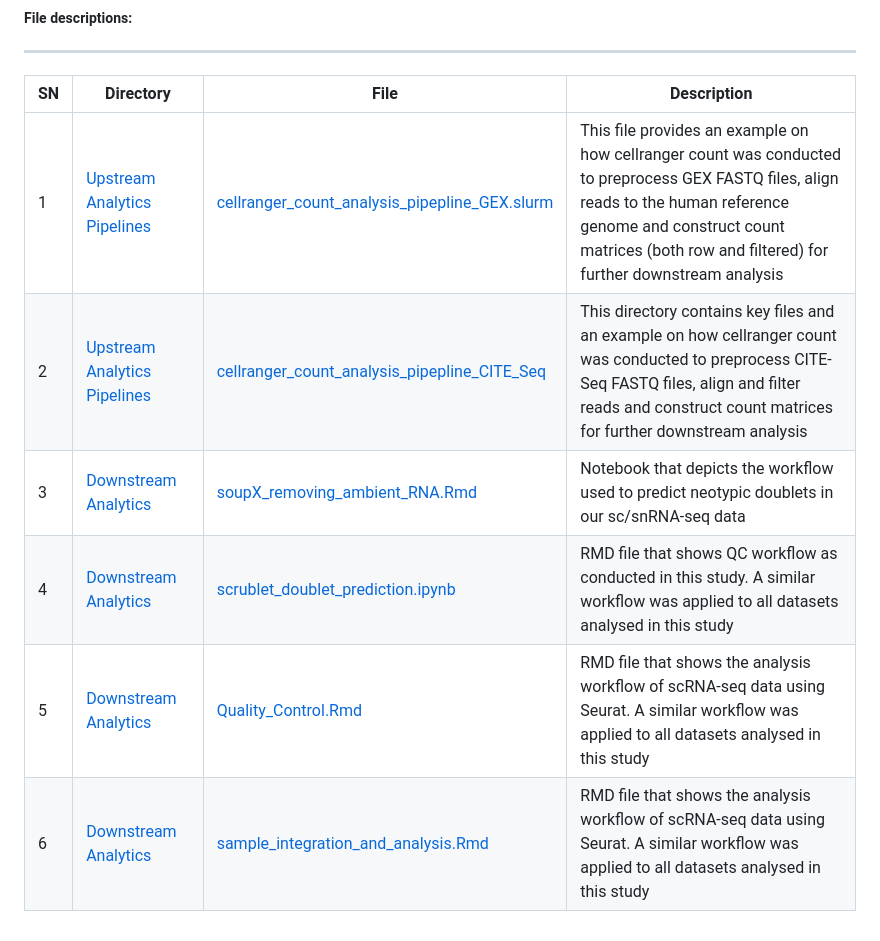
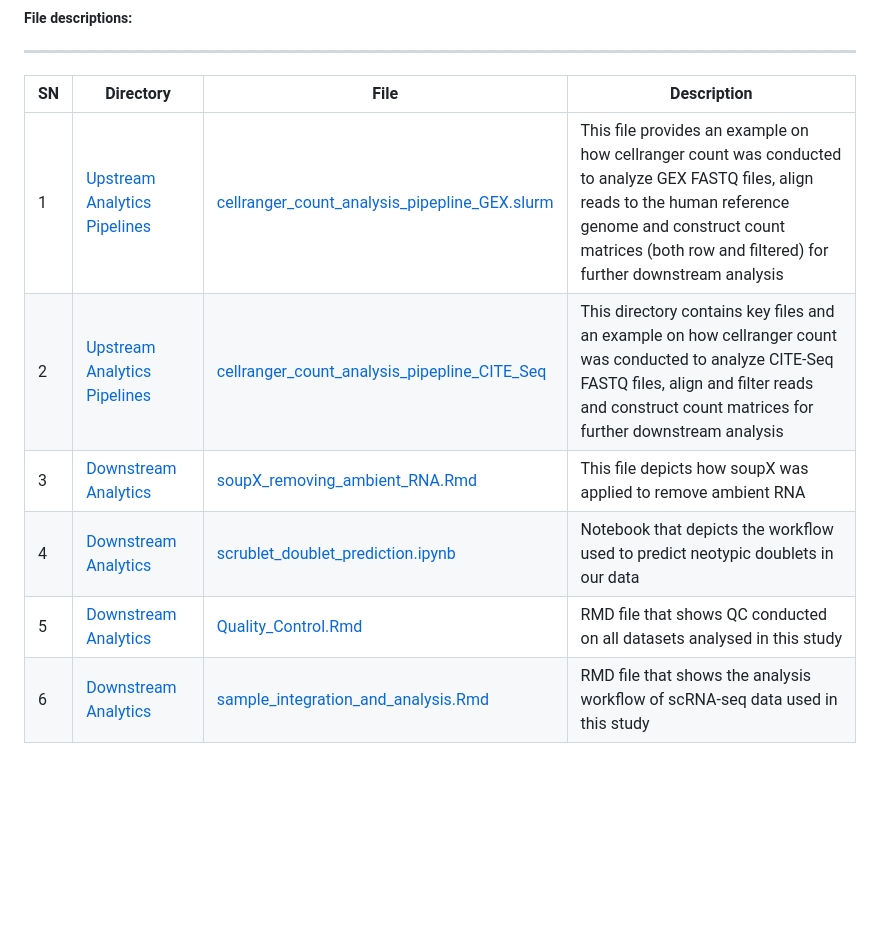
Before and after one commit to PorrettLab/Role-of-NFAT-in-uterine-NK-cell-tissue-residency, a Markdown page: README.md, the part around the change. Rendered like a GitHub page; blank space fills up the shorter version.

```diff
--- a/README.md
+++ b/README.md
@@ -19,12 +19,12 @@ Script in the ["HC_UTx_preprocessing.Rmd"](https://github.com/PorrettLab/Role-of
 
 | **SN** | **Directory** | **File**   | **Description** |
 |----------------|------------|------------|------------|
-|1|[Upstream Analytics Pipelines](https://github.com/PorrettLab/Role-of-NFAT-in-uterine-NK-cell-tissue-residency/tree/main/Upstream%20Analytics%20Pipelines)|[cellranger_count_analysis_pipepline_GEX.slurm](https://github.com/PorrettLab/Role-of-NFAT-in-uterine-NK-cell-tissue-residency/blob/main/Upstream%20Analytics%20Pipelines/cellranger_count_analysis_pipepline_GEX.slurm)|This file provides an example on how cellranger count was conducted to preprocess GEX FASTQ files, align reads to the human reference genome and construct count matrices (both row and filtered) for further downstream analysis|
-|2|[Upstream Analytics Pipelines](https://github.com/PorrettLab/Role-of-NFAT-in-uterine-NK-cell-tissue-residency/tree/main/Upstream%20Analytics%20Pipelines)|[cellranger_count_analysis_pipepline_CITE_Seq](https://github.com/PorrettLab/Role-of-NFAT-in-uterine-NK-cell-tissue-residency/tree/main/Upstream%20Analytics%20Pipelines/cellranger_count_analysis_pipepline_CITE_Seq)|This directory contains key files and an example on how cellranger count was conducted to preprocess CITE-Seq FASTQ files, align and filter reads and construct count matrices for further downstream analysis|
-|3|[Downstream Analytics](https://github.com/PorrettLab/Role-of-NFAT-in-uterine-NK-cell-tissue-residency/tree/main/Downstream%20Analytics)|[soupX_removing_ambient_RNA.Rmd](https://github.com/PorrettLab/Role-of-NFAT-in-uterine-NK-cell-tissue-residency/blob/main/Downstream%20Analytics/soupX_removing_ambient_RNA.Rmd)|Notebook that depicts the workflow used to predict neotypic doublets in our sc/snRNA-seq data|
-|4|[Downstream Analytics](https://github.com/PorrettLab/Role-of-NFAT-in-uterine-NK-cell-tissue-residency/tree/main/Downstream%20Analytics)|[scrublet_doublet_prediction.ipynb](https://github.com/PorrettLab/Role-of-NFAT-in-uterine-NK-cell-tissue-residency/blob/main/Downstream%20Analytics/scrublet_doublet_prediction.ipynb)|RMD file that shows QC workflow as conducted in this study. A similar workflow was applied to all datasets analysed in this study|
-|5|[Downstream Analytics](https://github.com/PorrettLab/Role-of-NFAT-in-uterine-NK-cell-tissue-residency/tree/main/Downstream%20Analytics)|[Quality_Control.Rmd](https://github.com/PorrettLab/Role-of-NFAT-in-uterine-NK-cell-tissue-residency/blob/main/Downstream%20Analytics/Quality_Control.Rmd)|RMD file that shows the analysis workflow of scRNA-seq data using Seurat. A similar workflow was applied to all datasets analysed in this study|
-|6|[Downstream Analytics](https://github.com/PorrettLab/Role-of-NFAT-in-uterine-NK-cell-tissue-residency/tree/main/Downstream%20Analytics)|[sample_integration_and_analysis.Rmd](https://github.com/PorrettLab/Role-of-NFAT-in-uterine-NK-cell-tissue-residency/blob/main/Downstream%20Analytics/sample_integration_and_analysis.Rmd)|RMD file that shows the analysis workflow of scRNA-seq data using Seurat. A similar workflow was applied to all datasets analysed in this study|
+|1|[Upstream Analytics Pipelines](https://github.com/PorrettLab/Role-of-NFAT-in-uterine-NK-cell-tissue-residency/tree/main/Upstream%20Analytics%20Pipelines)|[cellranger_count_analysis_pipepline_GEX.slurm](https://github.com/PorrettLab/Role-of-NFAT-in-uterine-NK-cell-tissue-residency/blob/main/Upstream%20Analytics%20Pipelines/cellranger_count_analysis_pipepline_GEX.slurm)|This file provides an example on how cellranger count was conducted to analyze GEX FASTQ files, align reads to the human reference genome and construct count matrices (both row and filtered) for further downstream analysis|
+|2|[Upstream Analytics Pipelines](https://github.com/PorrettLab/Role-of-NFAT-in-uterine-NK-cell-tissue-residency/tree/main/Upstream%20Analytics%20Pipelines)|[cellranger_count_analysis_pipepline_CITE_Seq](https://github.com/PorrettLab/Role-of-NFAT-in-uterine-NK-cell-tissue-residency/tree/main/Upstream%20Analytics%20Pipelines/cellranger_count_analysis_pipepline_CITE_Seq)|This directory contains key files and an example on how cellranger count was conducted to analyze CITE-Seq FASTQ files, align and filter reads and construct count matrices for further downstream analysis|
+|3|[Downstream Analytics](https://github.com/PorrettLab/Role-of-NFAT-in-uterine-NK-cell-tissue-residency/tree/main/Downstream%20Analytics)|[soupX_removing_ambient_RNA.Rmd](https://github.com/PorrettLab/Role-of-NFAT-in-uterine-NK-cell-tissue-residency/blob/main/Downstream%20Analytics/soupX_removing_ambient_RNA.Rmd)|This file depicts how soupX was applied to remove ambient RNA|
+|4|[Downstream Analytics](https://github.com/PorrettLab/Role-of-NFAT-in-uterine-NK-cell-tissue-residency/tree/main/Downstream%20Analytics)|[scrublet_doublet_prediction.ipynb](https://github.com/PorrettLab/Role-of-NFAT-in-uterine-NK-cell-tissue-residency/blob/main/Downstream%20Analytics/scrublet_doublet_prediction.ipynb)|Notebook that depicts the workflow used to predict neotypic doublets in our data|
+|5|[Downstream Analytics](https://github.com/PorrettLab/Role-of-NFAT-in-uterine-NK-cell-tissue-residency/tree/main/Downstream%20Analytics)|[Quality_Control.Rmd](https://github.com/PorrettLab/Role-of-NFAT-in-uterine-NK-cell-tissue-residency/blob/main/Downstream%20Analytics/Quality_Control.Rmd)|RMD file that shows QC conducted on all datasets analysed in this study|
+|6|[Downstream Analytics](https://github.com/PorrettLab/Role-of-NFAT-in-uterine-NK-cell-tissue-residency/tree/main/Downstream%20Analytics)|[sample_integration_and_analysis.Rmd](https://github.com/PorrettLab/Role-of-NFAT-in-uterine-NK-cell-tissue-residency/blob/main/Downstream%20Analytics/sample_integration_and_analysis.Rmd)|RMD file that shows the analysis workflow of scRNA-seq data used in this study|
 
 
 
```
